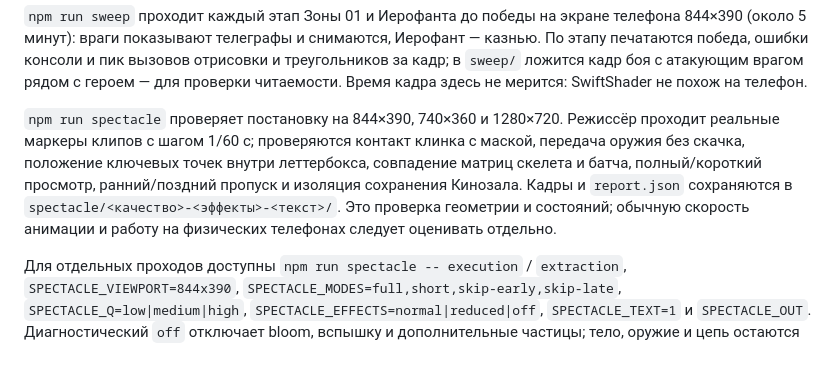
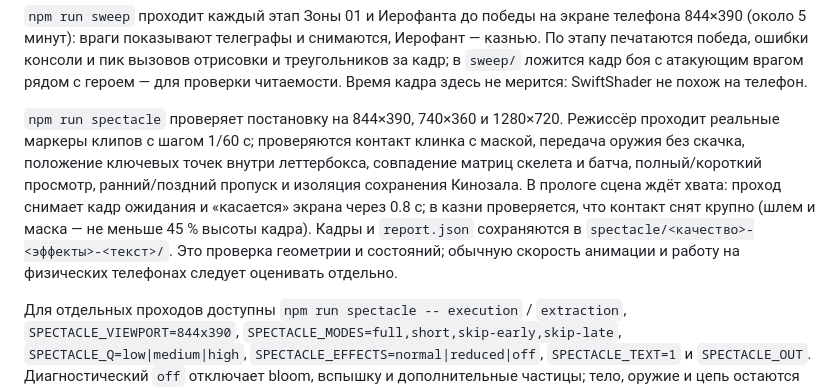
Before and after one commit to Malikk-Sh/Voidbreaker, a Markdown page: README.md, the part around the change. Rendered like a GitHub page; blank space fills up the shorter version.

```diff
--- a/README.md
+++ b/README.md
@@ -232,7 +232,7 @@ tools/      pwa-plugin.ts — манифест, иконки и service worker
 
 `npm run sweep` проходит каждый этап Зоны 01 и Иерофанта до победы на экране телефона 844×390 (около 5 минут): враги показывают телеграфы и снимаются, Иерофант — казнью. По этапу печатаются победа, ошибки консоли и пик вызовов отрисовки и треугольников за кадр; в `sweep/` ложится кадр боя с атакующим врагом рядом с героем — для проверки читаемости. Время кадра здесь не мерится: SwiftShader не похож на телефон.
 
-`npm run spectacle` проверяет постановку на 844×390, 740×360 и 1280×720. Режиссёр проходит реальные маркеры клипов с шагом 1/60 с; проверяются контакт клинка с маской, передача оружия без скачка, положение ключевых точек внутри леттербокса, совпадение матриц скелета и батча, полный/короткий просмотр, ранний/поздний пропуск и изоляция сохранения Кинозала. Кадры и `report.json` сохраняются в `spectacle/<качество>-<эффекты>-<текст>/`. Это проверка геометрии и состояний; обычную скорость анимации и работу на физических телефонах следует оценивать отдельно.
+`npm run spectacle` проверяет постановку на 844×390, 740×360 и 1280×720. Режиссёр проходит реальные маркеры клипов с шагом 1/60 с; проверяются контакт клинка с маской, передача оружия без скачка, положение ключевых точек внутри леттербокса, совпадение матриц скелета и батча, полный/короткий просмотр, ранний/поздний пропуск и изоляция сохранения Кинозала. В прологе сцена ждёт хвата: проход снимает кадр ожидания и «касается» экрана через 0.8 с; в казни проверяется, что контакт снят крупно (шлем и маска — не меньше 45 % высоты кадра). Кадры и `report.json` сохраняются в `spectacle/<качество>-<эффекты>-<текст>/`. Это проверка геометрии и состояний; обычную скорость анимации и работу на физических телефонах следует оценивать отдельно.
 
 Для отдельных проходов доступны `npm run spectacle -- execution` / `extraction`, `SPECTACLE_VIEWPORT=844x390`, `SPECTACLE_MODES=full,short,skip-early,skip-late`, `SPECTACLE_Q=low|medium|high`, `SPECTACLE_EFFECTS=normal|reduced|off`, `SPECTACLE_TEXT=1` и `SPECTACLE_OUT`. Диагностический `off` отключает bloom, вспышку и дополнительные частицы; тело, оружие и цепь остаются видимыми. Smoke, sweep и spectacle используют браузер Playwright; при необходимости системный Chromium выбирается через `PLAYWRIGHT_CHROMIUM_EXECUTABLE_PATH=/usr/bin/chromium`.
 
```
Also changed, not shown: docs/SPECTACLE_P0.md (+12 -0 lines).
